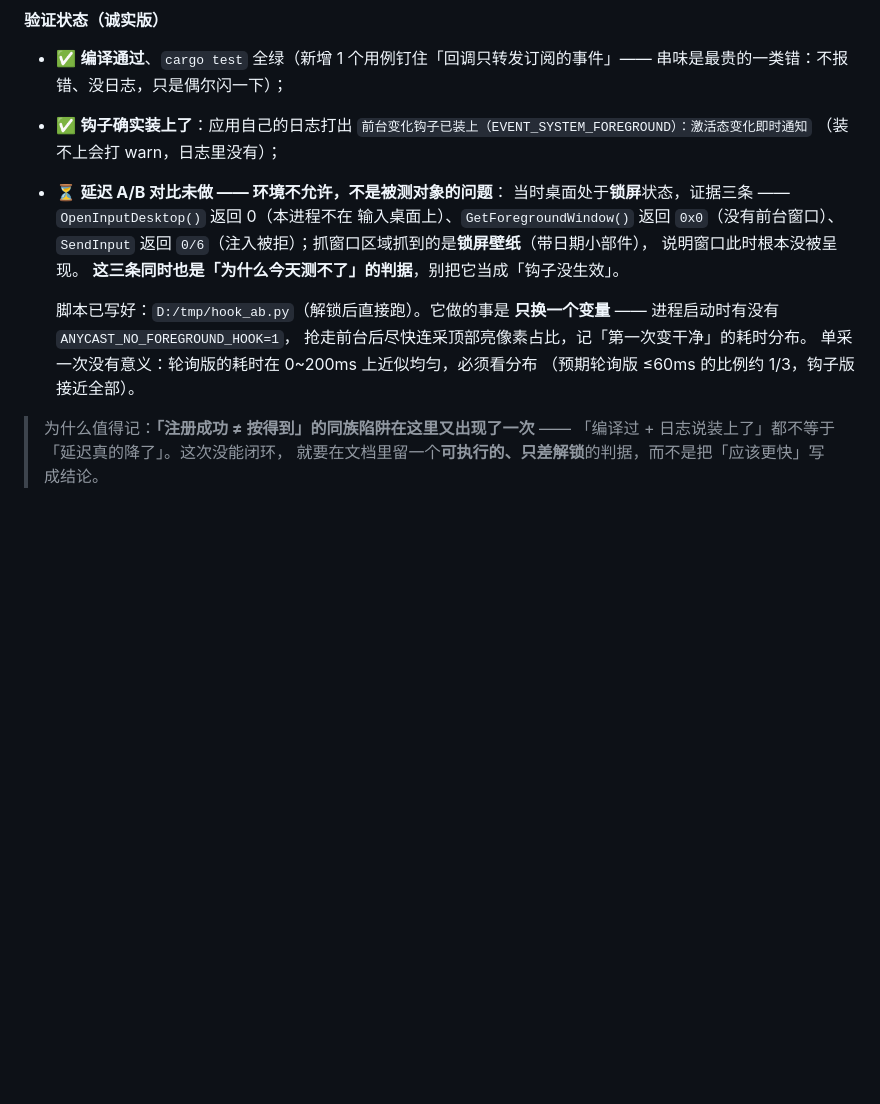
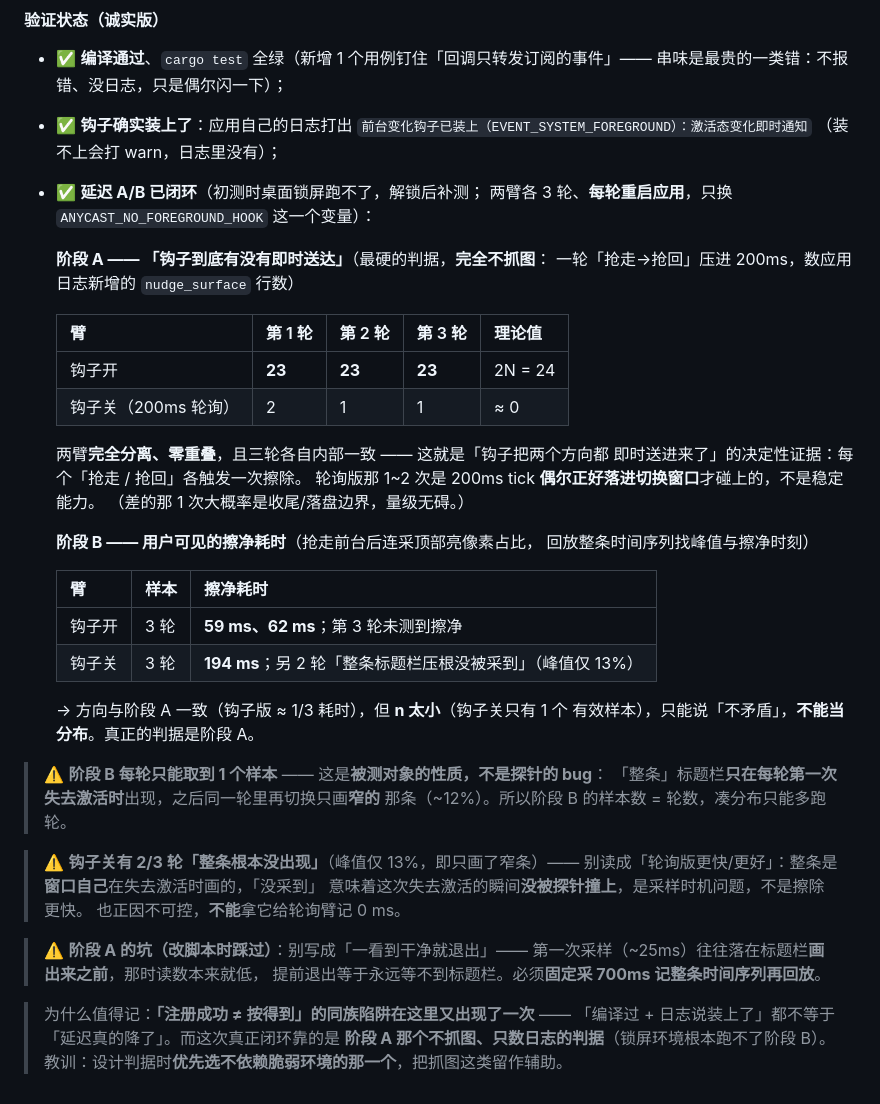
Before and after one commit to z-zn-nh/Anycast, a Markdown page: doc/实施进展与已知问题.md, the part around the change. GitHub-like rendering; blank space fills up the shorter version.

Commit message:
docs(§12.5.5): 补齐前台变化钩子的延迟 A/B 实测结果
初测时桌面锁屏跑不了，解锁后补测：两臂各 3 轮、每轮重启应用，
只换 ANYCAST_NO_FOREGROUND_HOOK 一个变量。

阶段 A（决定性判据，不抓图：一轮「抢走→抢回」压进 200ms，数日志
nudge_surface 新增行数）：
  钩子开 23 / 23 / 23（理论 2N=24）
  轮询   2 /  1 /  1（理论 ≈0）
→ 两臂零重叠、三轮内部一致 = 钩子确实两个方向都即时送达。

阶段 B（抓图测擦净耗时，只作辅助）：钩子开 59/62ms，轮询 194ms；
样本数受限于「整条标题栏只在每轮第一次失去激活时出现」。

顺带记两条探针坑：采样循环不能写「一看到干净就退出」（首采 ~25ms
常落在标题栏画出来之前）；「没采到」不等于「没发生」，不能记成 0ms。

```diff
--- a/doc/实施进展与已知问题.md
+++ b/doc/实施进展与已知问题.md
@@ -1644,19 +1644,47 @@ z 序里只出现 IDE / Chrome，**等于只证明了「本窗口压着 IDE」
 * ✅ **钩子确实装上了**：应用自己的日志打出
   `前台变化钩子已装上（EVENT_SYSTEM_FOREGROUND）：激活态变化即时通知`
   （装不上会打 warn，日志里没有）；
-* ⏳ **延迟 A/B 对比未做 —— 环境不允许，不是被测对象的问题**：
-  当时桌面处于**锁屏**状态，证据三条 —— `OpenInputDesktop()` 返回 0（本进程不在
-  输入桌面上）、`GetForegroundWindow()` 返回 `0x0`（没有前台窗口）、
-  `SendInput` 返回 `0/6`（注入被拒）；抓窗口区域抓到的是**锁屏壁纸**（带日期小部件），
-  说明窗口此时根本没被呈现。
-  **这三条同时也是「为什么今天测不了」的判据**，别把它当成「钩子没生效」。
-
-  脚本已写好：`D:/tmp/hook_ab.py`（解锁后直接跑）。它做的事是
-  **只换一个变量** —— 进程启动时有没有 `ANYCAST_NO_FOREGROUND_HOOK=1`，
-  抢走前台后尽快连采顶部亮像素占比，记「第一次变干净」的耗时分布。
-  单采一次没有意义：轮询版的耗时在 0~200ms 上近似均匀，必须看分布
-  （预期轮询版 ≤60ms 的比例约 1/3，钩子版接近全部）。
+* ✅ **延迟 A/B 已闭环**（初测时桌面锁屏跑不了，解锁后补测；
+  两臂各 3 轮、**每轮重启应用**，只换 `ANYCAST_NO_FOREGROUND_HOOK` 这一个变量）：
+
+  **阶段 A —— 「钩子到底有没有即时送达」**（最硬的判据，**完全不抓图**：
+  一轮「抢走→抢回」压进 200ms，数应用日志新增的 `nudge_surface` 行数）
+
+  | 臂 | 第 1 轮 | 第 2 轮 | 第 3 轮 | 理论值 |
+  | --- | --- | --- | --- | --- |
+  | 钩子开 | **23** | **23** | **23** | 2N = 24 |
+  | 钩子关（200ms 轮询） | 2 | 1 | 1 | ≈ 0 |
+
+  两臂**完全分离、零重叠**，且三轮各自内部一致 —— 这就是「钩子把两个方向都
+  即时送进来了」的决定性证据：每个「抢走 / 抢回」各触发一次擦除。
+  轮询版那 1~2 次是 200ms tick **偶尔正好落进切换窗口**才碰上的，不是稳定能力。
+  （差的那 1 次大概率是收尾/落盘边界，量级无碍。）
+
+  **阶段 B —— 用户可见的擦净耗时**（抢走前台后连采顶部亮像素占比，
+  回放整条时间序列找峰值与擦净时刻）
+
+  | 臂 | 样本 | 擦净耗时 |
+  | --- | --- | --- |
+  | 钩子开 | 3 轮 | **59 ms、62 ms**；第 3 轮未测到擦净 |
+  | 钩子关 | 3 轮 | **194 ms**；另 2 轮「整条标题栏压根没被采到」（峰值仅 13%） |
+
+  → 方向与阶段 A 一致（钩子版 ≈ 1/3 耗时），但 **n 太小**（钩子关只有 1 个
+  有效样本），只能说「不矛盾」，**不能当分布**。真正的判据是阶段 A。
+
+> ⚠️ **阶段 B 每轮只能取到 1 个样本** —— 这是**被测对象的性质，不是探针的 bug**：
+> 「整条」标题栏**只在每轮第一次失去激活时**出现，之后同一轮里再切换只画**窄的**
+> 那条（~12%）。所以阶段 B 的样本数 = 轮数，凑分布只能多跑轮。
+
+> ⚠️ **钩子关有 2/3 轮「整条根本没出现」**（峰值仅 13%，即只画了窄条）——
+> 别读成「轮询版更快/更好」：整条是**窗口自己**在失去激活时画的，「没采到」
+> 意味着这次失去激活的瞬间**没被探针撞上**，是采样时机问题，不是擦除更快。
+> 也正因不可控，**不能**拿它给轮询臂记 0 ms。
+
+> ⚠️ **阶段 A 的坑（改脚本时踩过）**：别写成「一看到干净就退出」——
+> 第一次采样（~25ms）往往落在标题栏**画出来之前**，那时读数本来就低，
+> 提前退出等于永远等不到标题栏。必须**固定采 700ms 记整条时间序列再回放**。
 
 > 为什么值得记：**「注册成功 ≠ 按得到」的同族陷阱在这里又出现了一次** ——
-> 「编译过 + 日志说装上了」都不等于「延迟真的降了」。这次没能闭环，
-> 就要在文档里留一个**可执行的、只差解锁**的判据，而不是把「应该更快」写成结论。
+> 「编译过 + 日志说装上了」都不等于「延迟真的降了」。而这次真正闭环靠的是
+> **阶段 A 那个不抓图、只数日志的判据**（锁屏环境根本跑不了阶段 B）。
+> 教训：设计判据时**优先选不依赖脆弱环境的那一个**，把抓图这类留作辅助。
```
